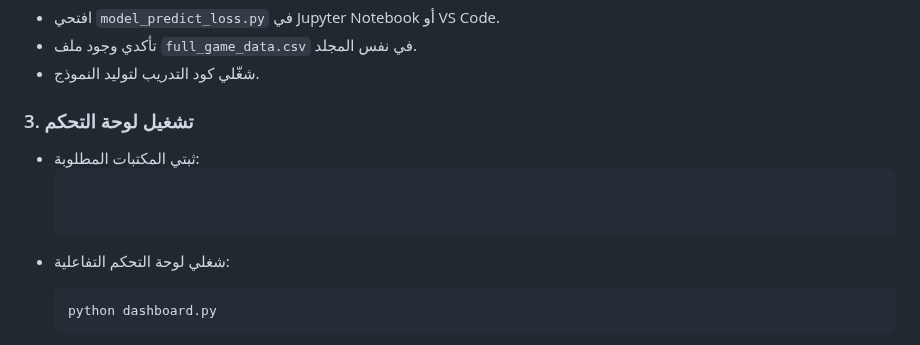
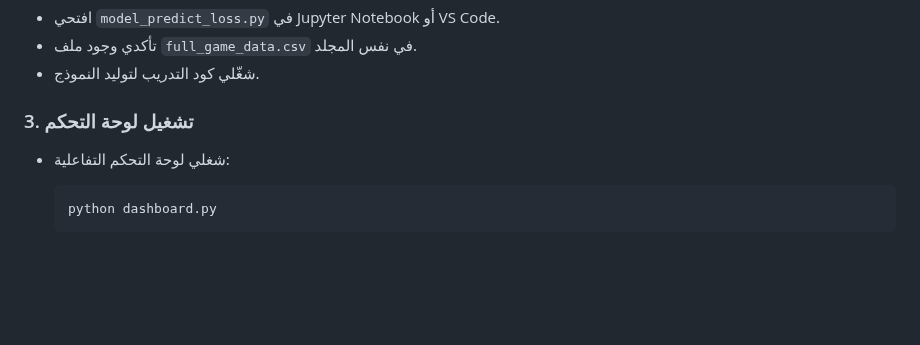
Before and after one commit to fatimaaash/2048-Game_fatima-shqyr, a Markdown page: README.md, the part around the change. Drawn GitHub-style; blank space fills up the shorter version.

````diff
--- a/README.md
+++ b/README.md
@@ -59,8 +59,6 @@
 - شغّلي كود التدريب لتوليد النموذج.
 
 ### 3. تشغيل لوحة التحكم
-- ثبتي المكتبات المطلوبة:
-  ```bash
 
 
 * شغلي لوحة التحكم التفاعلية:
````
